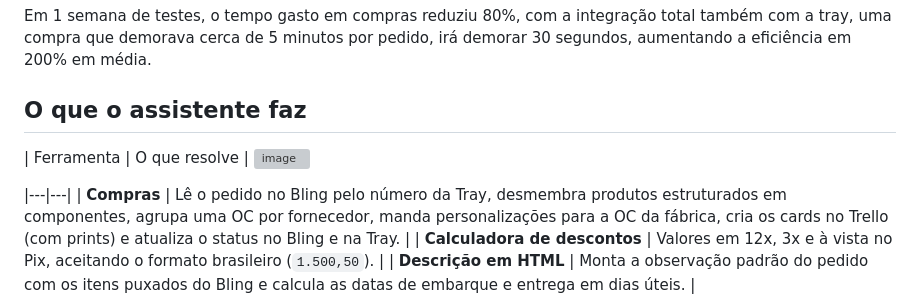
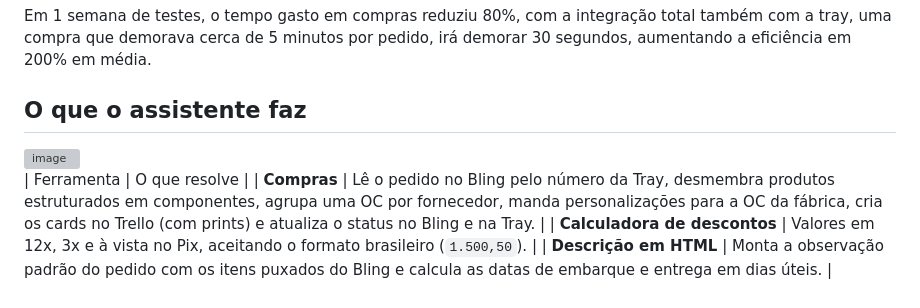
Before and after one commit to Nagurnhak/assistente_do_vendedor, a Markdown page: README.md, the part around the change. Drawn GitHub-style; grey boxes are pictures that could not be loaded.

Commit message:
Revise tools and functionalities in README
Updated the tools section in the README to clarify functionalities.

```diff
--- a/README.md
+++ b/README.md
@@ -22,10 +22,10 @@ Em 1 semana de testes, o tempo gasto em compras reduziu 80%, com a integração
 
 ## O que o assistente faz
 
-| Ferramenta | O que resolve |
+
 <img width="1471" height="870" alt="image" src="https://github.com/user-attachments/assets/4b84c360-9565-4ff7-9b4e-e4a61a283b11" />
 
-|---|---|
+| Ferramenta | O que resolve |
 | **Compras** | Lê o pedido no Bling pelo número da Tray, desmembra produtos estruturados em componentes, agrupa uma OC por fornecedor, manda personalizações para a OC da fábrica, cria os cards no Trello (com prints) e atualiza o status no Bling e na Tray. |
 | **Calculadora de descontos** | Valores em 12x, 3x e à vista no Pix, aceitando o formato brasileiro (`1.500,50`). |
 | **Descrição em HTML** | Monta a observação padrão do pedido com os itens puxados do Bling e calcula as datas de embarque e entrega em dias úteis. |
```
